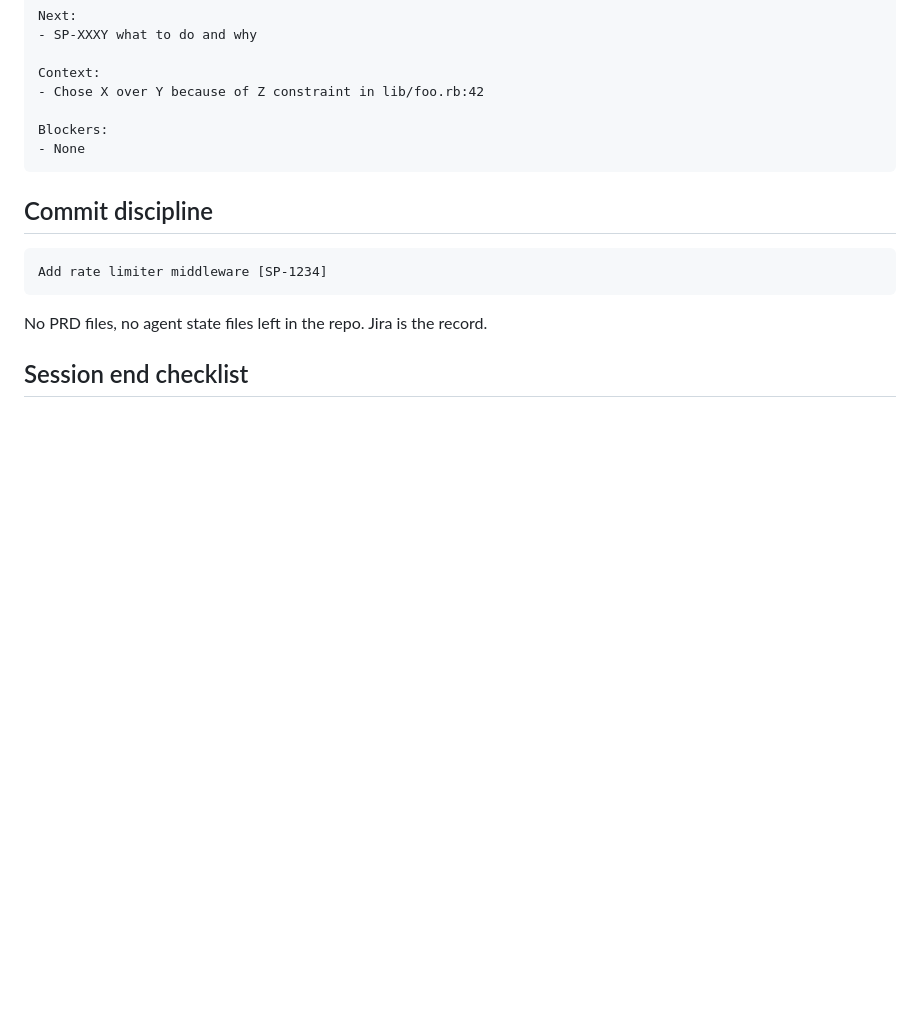
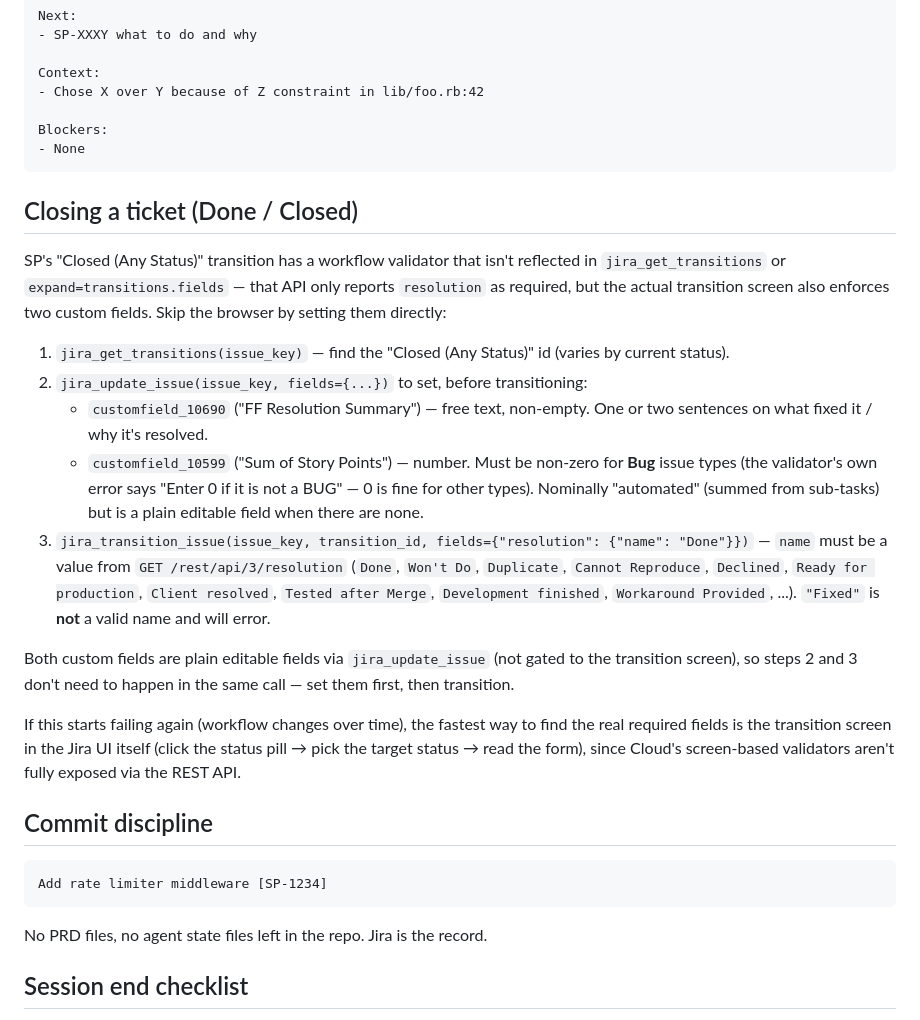
Before and after one commit to Profinda/ai-skills, a Markdown page: profinda-jira/SKILL.md, the part around the change. Drawn GitHub-style; blank space fills up the shorter version.

Commit message:
docs(profinda-jira): document SP's Closed transition hidden field requirements
The 'Closed (Any Status)' transition's REST metadata only lists
'resolution' as required, but the actual transition screen also
enforces customfield_10690 (FF Resolution Summary) and
customfield_10599 (Sum of Story Points, non-zero for Bugs) via a
workflow validator that jira_get_transitions / expand=transitions.fields
doesn't surface. Reverse-engineered by opening the transition dialog
in the Jira UI; documented here so future agents can close tickets
via the API alone.

````diff
--- a/profinda-jira/SKILL.md
+++ b/profinda-jira/SKILL.md
@@ -134,6 +134,37 @@ Blockers:
 - None
 ```
 
+## Closing a ticket (Done / Closed)
+
+SP's "Closed (Any Status)" transition has a workflow validator that isn't
+reflected in `jira_get_transitions` or `expand=transitions.fields` — that API
+only reports `resolution` as required, but the actual transition screen also
+enforces two custom fields. Skip the browser by setting them directly:
+
+1. `jira_get_transitions(issue_key)` — find the "Closed (Any Status)" id (varies
+   by current status).
+2. `jira_update_issue(issue_key, fields={...})` to set, before transitioning:
+   - `customfield_10690` ("FF Resolution Summary") — free text, non-empty. One
+     or two sentences on what fixed it / why it's resolved.
+   - `customfield_10599` ("Sum of Story Points") — number. Must be non-zero for
+     **Bug** issue types (the validator's own error says "Enter 0 if it is not
+     a BUG" — 0 is fine for other types). Nominally "automated" (summed from
+     sub-tasks) but is a plain editable field when there are none.
+3. `jira_transition_issue(issue_key, transition_id, fields={"resolution": {"name": "Done"}})`
+   — `name` must be a value from `GET /rest/api/3/resolution` (`Done`, `Won't Do`,
+   `Duplicate`, `Cannot Reproduce`, `Declined`, `Ready for production`,
+   `Client resolved`, `Tested after Merge`, `Development finished`,
+   `Workaround Provided`, ...). `"Fixed"` is **not** a valid name and will error.
+
+Both custom fields are plain editable fields via `jira_update_issue` (not
+gated to the transition screen), so steps 2 and 3 don't need to happen in the
+same call — set them first, then transition.
+
+If this starts failing again (workflow changes over time), the fastest way to
+find the real required fields is the transition screen in the Jira UI itself
+(click the status pill → pick the target status → read the form), since
+Cloud's screen-based validators aren't fully exposed via the REST API.
+
 ## Commit discipline
 
 ```
````
